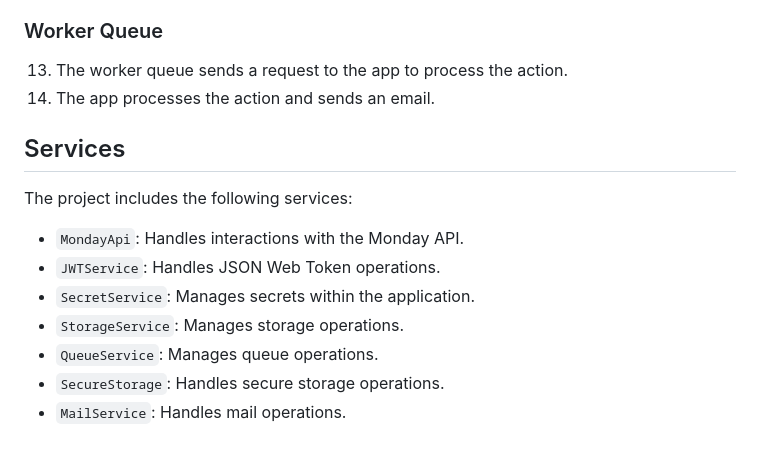
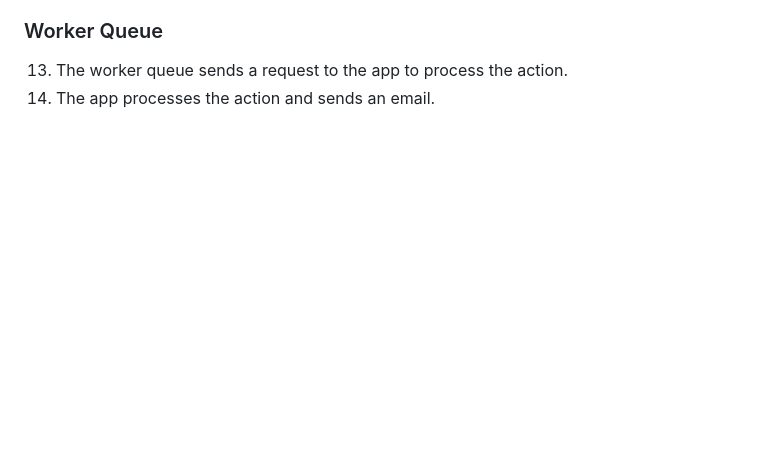
Before and after one commit to mondaycom/monday-code-quickstarts, a Markdown page: quickstart-python/README.md, the part around the change. Rendered like a GitHub page; blank space fills up the shorter version.

Commit message:
Remove services section from the README.md

```diff
--- a/quickstart-python/README.md
+++ b/quickstart-python/README.md
@@ -84,15 +84,3 @@ Follow the instructions listed in the [SETUP.md](SETUP.md) file
 
 13. The worker queue sends a request to the app to process the action.
 14. The app processes the action and sends an email.
-
-## Services
-
-The project includes the following services:
-
-- `MondayApi`: Handles interactions with the Monday API.
-- `JWTService`: Handles JSON Web Token operations.
-- `SecretService`: Manages secrets within the application.
-- `StorageService`: Manages storage operations.
-- `QueueService`: Manages queue operations.
-- `SecureStorage`: Handles secure storage operations.
-- `MailService`: Handles mail operations.
```
